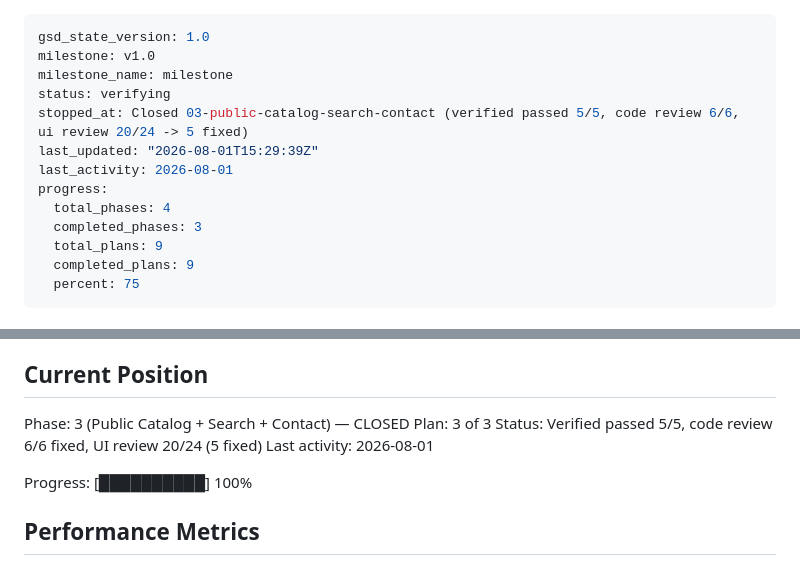
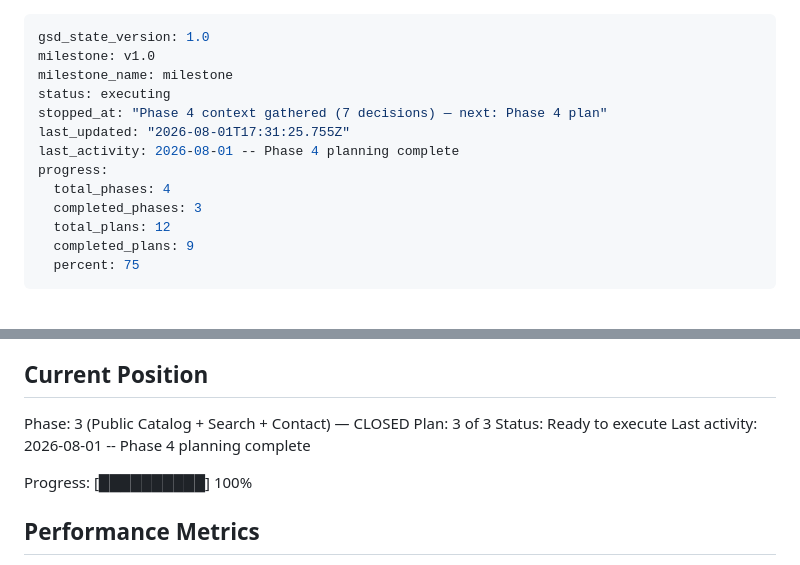
Before and after one commit to DangTAnh/StrWb, a Markdown page: .planning/STATE.md, 2 parts joined by grey strips. Drawn GitHub-style.

```diff
--- a/.planning/STATE.md
+++ b/.planning/STATE.md
@@ -2,14 +2,14 @@
 gsd_state_version: 1.0
 milestone: v1.0
 milestone_name: milestone
-status: verifying
-stopped_at: Closed 03-public-catalog-search-contact (verified passed 5/5, code review 6/6, ui review 20/24 -> 5 fixed)
-last_updated: "2026-08-01T15:29:39Z"
-last_activity: 2026-08-01
+status: executing
+stopped_at: "Phase 4 context gathered (7 decisions) — next: Phase 4 plan"
+last_updated: "2026-08-01T17:31:25.755Z"
+last_activity: 2026-08-01 -- Phase 4 planning complete
 progress:
   total_phases: 4
   completed_phases: 3
-  total_plans: 9
+  total_plans: 12
   completed_plans: 9
   percent: 75
 ---
@@ -27,8 +27,8 @@ See: .planning/PROJECT.md (updated 2026-07-31)
 
 Phase: 3 (Public Catalog + Search + Contact) — CLOSED
 Plan: 3 of 3
-Status: Verified passed 5/5, code review 6/6 fixed, UI review 20/24 (5 fixed)
-Last activity: 2026-08-01
+Status: Ready to execute
+Last activity: 2026-08-01 -- Phase 4 planning complete
 
 Progress: [██████████] 100%
 
```
Also changed, not shown: .planning/ROADMAP.md (+5 -0 lines).
